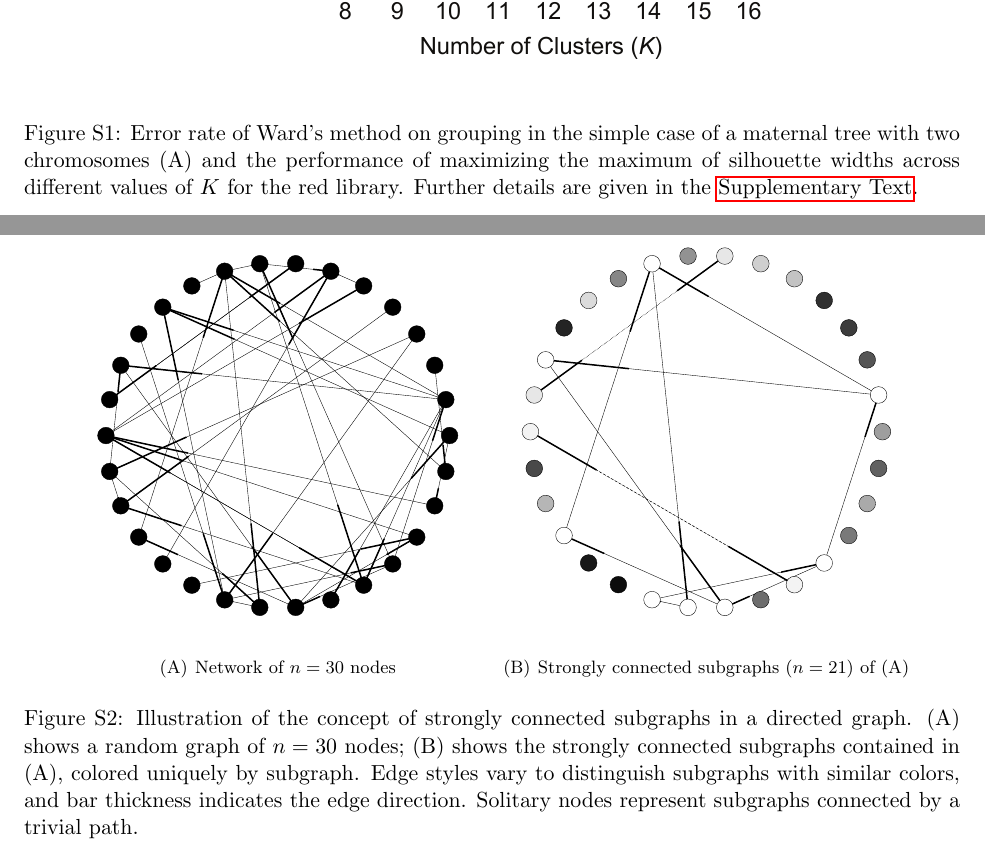
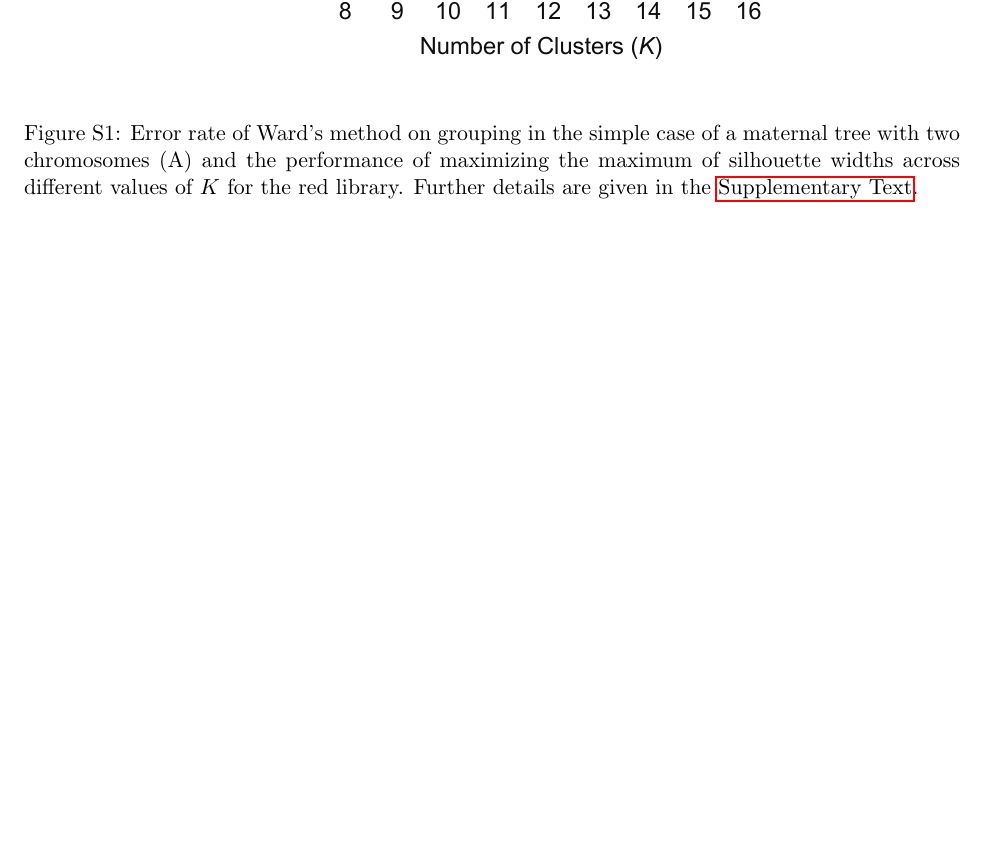
Before and after one commit to cfriedline/foxtail_linkage, a LaTeX document (foxtail_linkage.tex): two parts of pages 24 and 25 of 26 before the commit and part of page 24 of 24 after it, the two joined at a grey line, cut so that both start at the same text, the shorter picture padded with empty space. Compiled offline with pdfLaTeX.

Commit message:
drop graph figures

```diff
--- a/foxtail_linkage.tex
+++ b/foxtail_linkage.tex
@@ -542,9 +541 @@ across different values of $K$ for the red library. Further details are given in
 
-\begin{figure}[ht]
-\centering
-\subfigure[Network of $n=30$ nodes]{\includegraphics[width=0.45\textwidth]{g1}}
-\subfigure[Strongly connected subgraphs ($n=21$) of (A)]{\includegraphics[width=0.45\textwidth]{g2}}
-\caption{Illustration of the concept of strongly connected subgraphs in a directed graph.  (A) shows a
-random graph of $n=30$ nodes; (B) shows the strongly connected subgraphs contained in (A), colored
-uniquely by subgraph.  Edge styles vary to distinguish subgraphs with similar colors, and bar thickness
-indicates the edge direction.  Solitary nodes represent subgraphs connected by a trivial path.}
```
Also changed, not shown: foxtail_linkage.tex (13 more changed lines).
